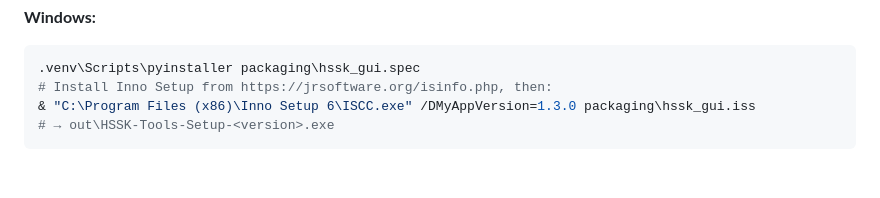
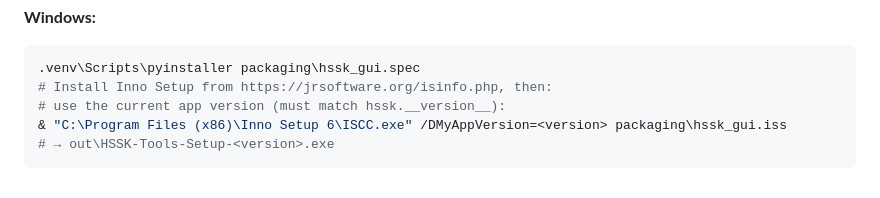
Before and after one commit to haikbvn/hssk-tools, a Markdown page: README.md, the part around the change. GitHub-like rendering.

Commit message:
docs: unstale Windows packaging version example
The Windows Inno Setup example hardcoded /DMyAppVersion=1.3.0 (current
release: 1.15.0) while the adjacent macOS example derives the version
from hssk.__version__. Replace with a <version> placeholder plus a
note that it must match hssk.__version__.

Co-Authored-By: Claude Sonnet 5 <noreply@anthropic.com>

````diff
--- a/README.md
+++ b/README.md
@@ -119,6 +119,7 @@ bash packaging/make_dmg.sh         # reads version from hssk.__version__
 ```powershell
 .venv\Scripts\pyinstaller packaging\hssk_gui.spec
 # Install Inno Setup from https://jrsoftware.org/isinfo.php, then:
-& "C:\Program Files (x86)\Inno Setup 6\ISCC.exe" /DMyAppVersion=1.3.0 packaging\hssk_gui.iss
+# use the current app version (must match hssk.__version__):
+& "C:\Program Files (x86)\Inno Setup 6\ISCC.exe" /DMyAppVersion=<version> packaging\hssk_gui.iss
 # → out\HSSK-Tools-Setup-<version>.exe
 ```
````
